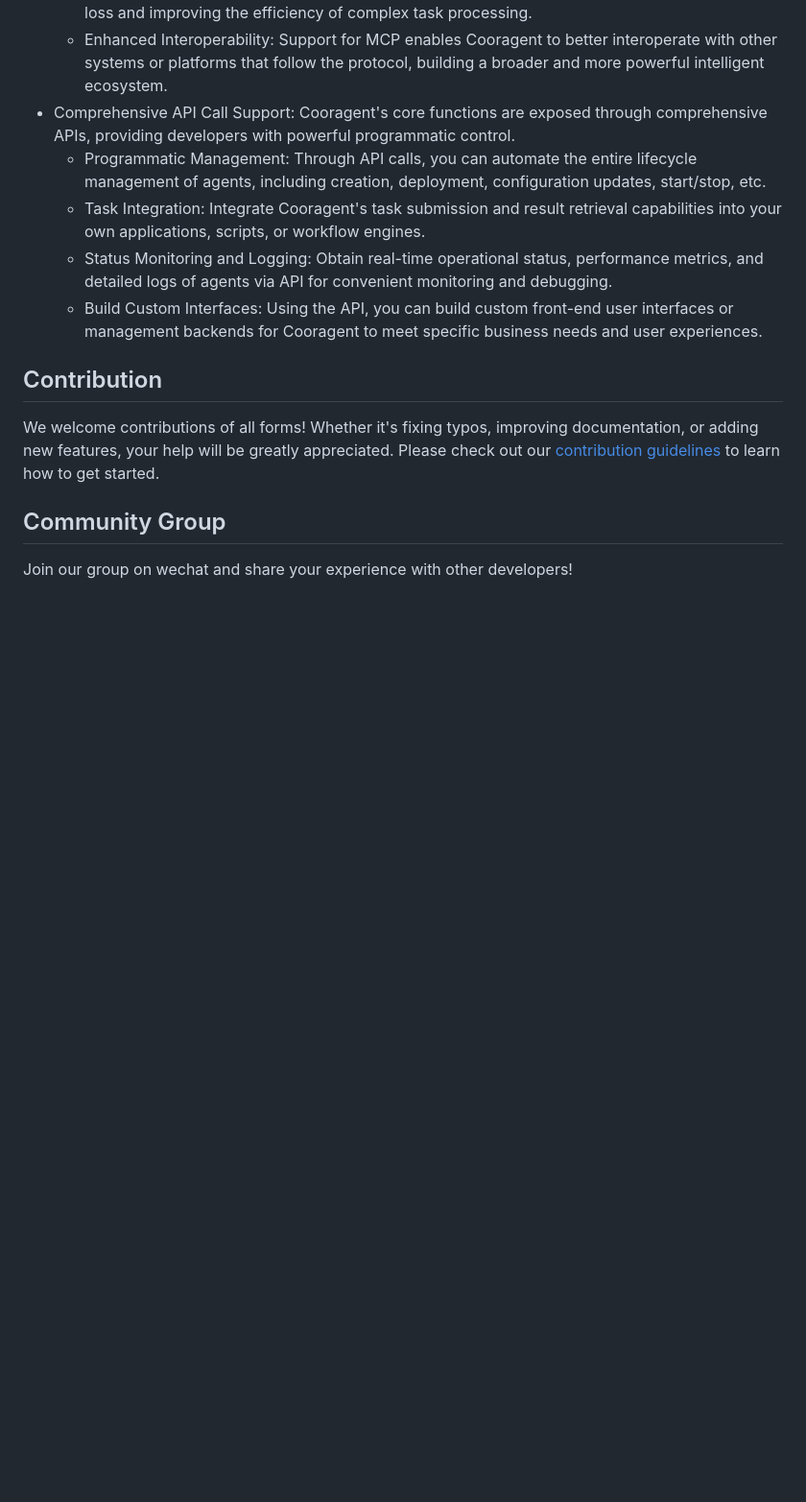
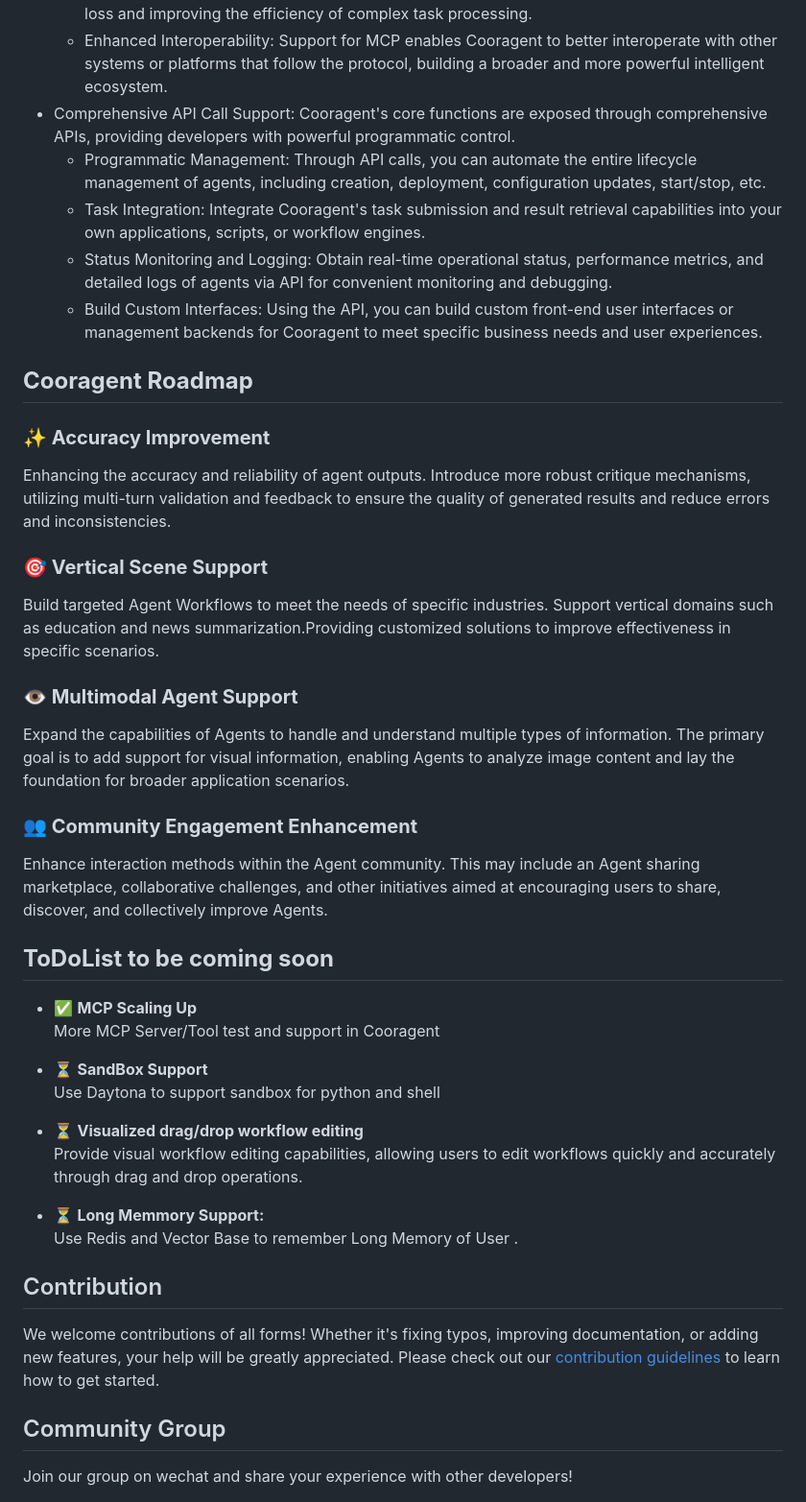
Before and after one commit to hangeaiagent/cooragent, a Markdown page: README.md, the part around one of its changes. Shown at 96% size. Rendered like a GitHub page; blank space fills up the shorter version.

Commit message:
add roadmap in readme

```diff
--- a/README.md
+++ b/README.md
@@ -247,6 +247,41 @@ Cooragent is designed with extreme openness and compatibility in mind, ensuring
   - Build Custom Interfaces: Using the API, you can build custom front-end user interfaces or management backends for Cooragent to meet specific business needs and user experiences.
 
 
+## **Cooragent Roadmap**
+
+
+### **✨ Accuracy Improvement**
+
+Enhancing the accuracy and reliability of agent outputs. Introduce more robust critique mechanisms, utilizing multi-turn validation and feedback to ensure the quality of generated results and reduce errors and inconsistencies.
+
+### **🎯 Vertical Scene Support**
+
+Build targeted Agent Workflows to meet the needs of specific industries. Support vertical domains such as education and news summarization.Providing customized solutions to improve effectiveness in specific scenarios.
+
+### **👁️ Multimodal Agent Support**
+
+Expand the capabilities of Agents to handle and understand multiple types of information. The primary goal is to add support for visual information, enabling Agents to analyze image content and lay the foundation for broader application scenarios.
+
+### **👥 Community Engagement Enhancement**
+
+Enhance interaction methods within the Agent community. This may include an Agent sharing marketplace, collaborative challenges, and other initiatives aimed at encouraging users to share, discover, and collectively improve Agents.
+
+
+## **ToDoList to be coming soon**
+
+- ✅ **MCP Scaling Up**
+  More MCP Server/Tool test and support in Cooragent
+
+- ⏳ **SandBox Support**
+  Use Daytona to support sandbox for python and shell
+
+- ⏳ **Visualized drag/drop workflow editing**
+  Provide visual workflow editing capabilities, allowing users to edit workflows quickly and accurately through drag and drop operations.
+
+- ⏳ **Long Memmory Support:**
+  Use Redis and Vector Base to remember Long Memory of User .
+
+
 
 ## Contribution
 
```
Also changed, not shown: other parts of README.md (+2 -2 lines), README_zh.md (+31 -1 lines).
